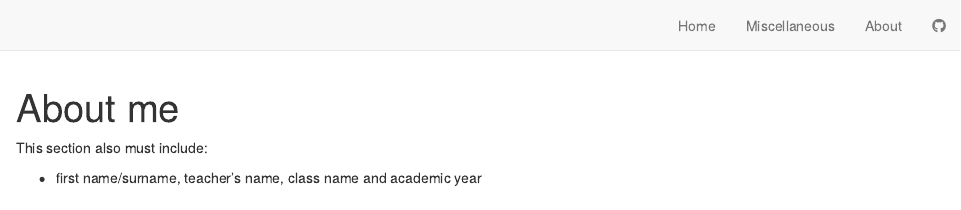
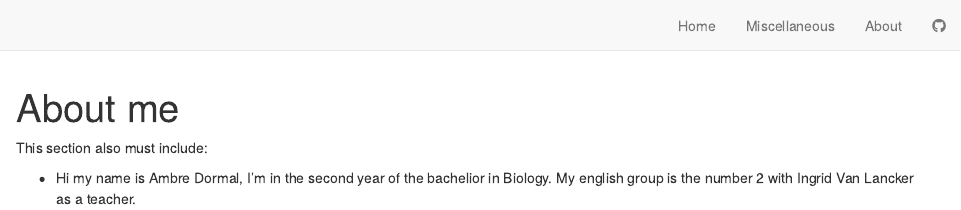
Before and after one commit to AmbreDrm/ambre-dormal-blog, an R Markdown document (about.Rmd): the page in a window 1100 px wide, from its top. Rendered offline with R 4.5, knitr and Pandoc, with nearby package versions; drawn as R Markdown's standard HTML page in place of the format the file asks for.

Commit message:
"About me" first step

```diff
--- a/about.Rmd
+++ b/about.Rmd
@@ -5,4 +5,4 @@ title: "About me"
 
 This section also must include:
 
-- first name/surname, teacher’s name, class name and academic year
+- Hi my name is Ambre Dormal, I'm in the second year of the bachelior in Biology. My english group is the number 2 with Ingrid Van Lancker as a teacher.
```
Also changed, not shown: 2 other files.
